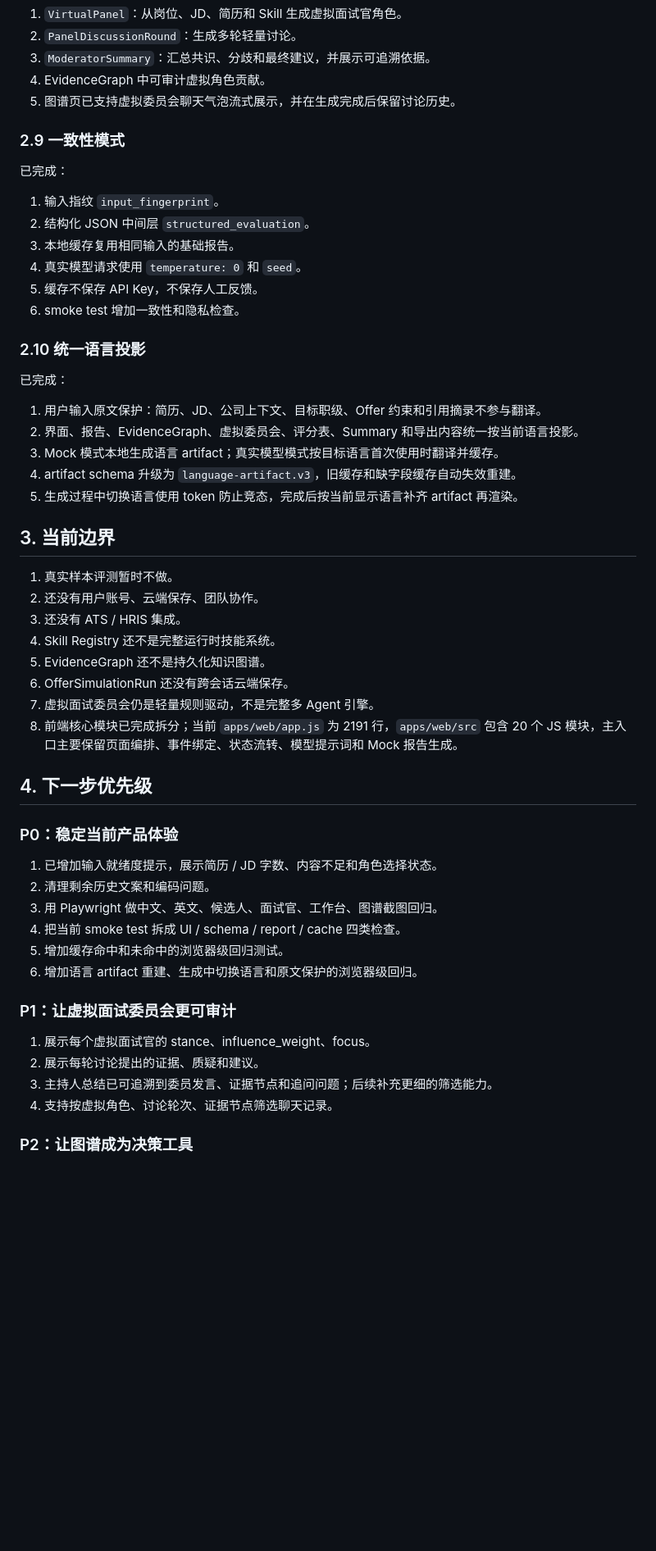
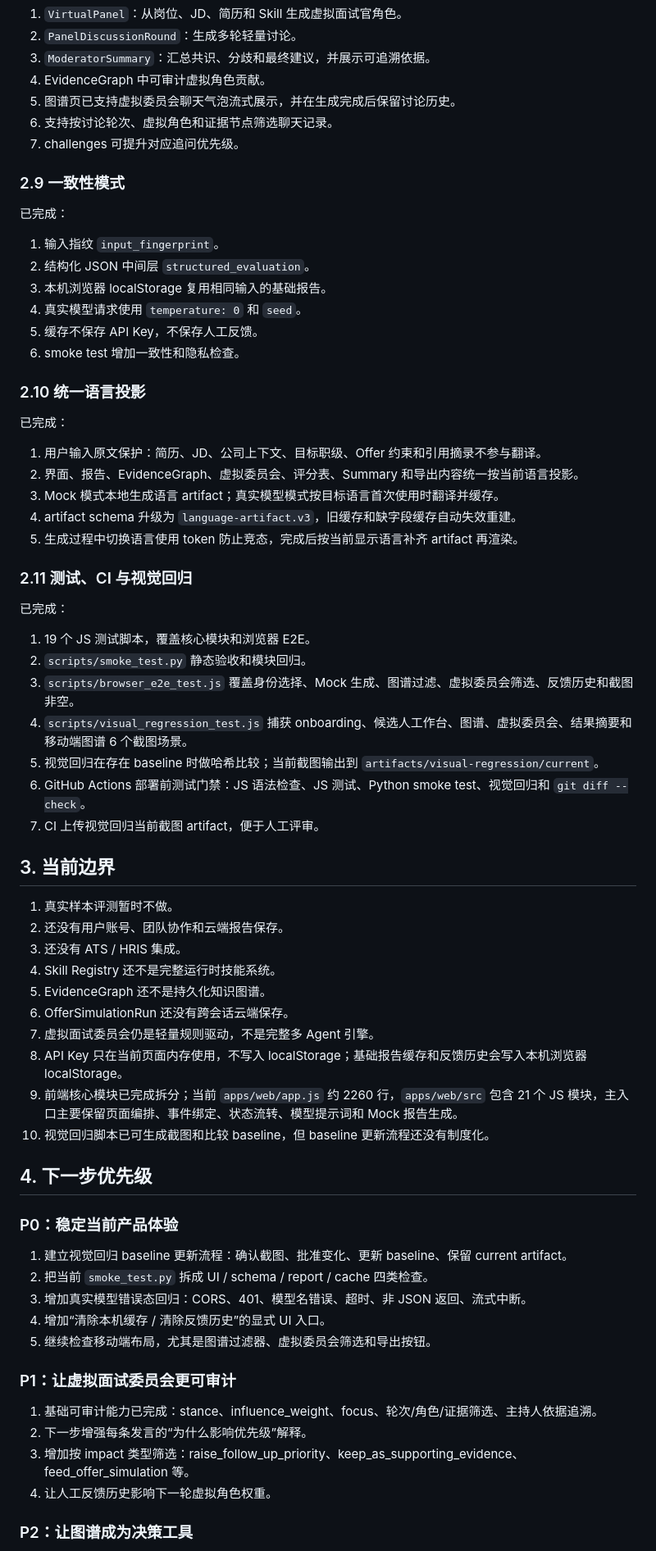
Before and after one commit to MathsionYang/offerAgent, a Markdown page: 开发路线.md, the part around one of its changes. Shown at 82% size. Drawn GitHub-style; blank space fills up the shorter version.

```diff
--- a/开发路线.md
+++ b/开发路线.md
@@ -122,6 +131,8 @@ OfferAgent 当前形态是“Offer 沙盘 + 面试官 Skill 库 + EvidenceGraph
 3. `ModeratorSummary`：汇总共识、分歧和最终建议，并展示可追溯依据。
 4. EvidenceGraph 中可审计虚拟角色贡献。
 5. 图谱页已支持虚拟委员会聊天气泡流式展示，并在生成完成后保留讨论历史。
+6. 支持按讨论轮次、虚拟角色和证据节点筛选聊天记录。
+7. challenges 可提升对应追问优先级。
 
 ### 2.9 一致性模式
 
@@ -129,7 +140,7 @@ OfferAgent 当前形态是“Offer 沙盘 + 面试官 Skill 库 + EvidenceGraph
 
 1. 输入指纹 `input_fingerprint`。
 2. 结构化 JSON 中间层 `structured_evaluation`。
-3. 本地缓存复用相同输入的基础报告。
+3. 本机浏览器 localStorage 复用相同输入的基础报告。
 4. 真实模型请求使用 `temperature: 0` 和 `seed`。
 5. 缓存不保存 API Key，不保存人工反馈。
 6. smoke test 增加一致性和隐私检查。
@@ -144,34 +155,47 @@ OfferAgent 当前形态是“Offer 沙盘 + 面试官 Skill 库 + EvidenceGraph
 4. artifact schema 升级为 `language-artifact.v3`，旧缓存和缺字段缓存自动失效重建。
 5. 生成过程中切换语言使用 token 防止竞态，完成后按当前显示语言补齐 artifact 再渲染。
 
+### 2.11 测试、CI 与视觉回归
+
+已完成：
+
+1. 19 个 JS 测试脚本，覆盖核心模块和浏览器 E2E。
+2. `scripts/smoke_test.py` 静态验收和模块回归。
+3. `scripts/browser_e2e_test.js` 覆盖身份选择、Mock 生成、图谱过滤、虚拟委员会筛选、反馈历史和截图非空。
+4. `scripts/visual_regression_test.js` 捕获 onboarding、候选人工作台、图谱、虚拟委员会、结果摘要和移动端图谱 6 个截图场景。
+5. 视觉回归在存在 baseline 时做哈希比较；当前截图输出到 `artifacts/visual-regression/current`。
+6. GitHub Actions 部署前测试门禁：JS 语法检查、JS 测试、Python smoke test、视觉回归和 `git diff --check`。
+7. CI 上传视觉回归当前截图 artifact，便于人工评审。
+
 ## 3. 当前边界
 
 1. 真实样本评测暂时不做。
-2. 还没有用户账号、云端保存、团队协作。
+2. 还没有用户账号、团队协作和云端报告保存。
 3. 还没有 ATS / HRIS 集成。
 4. Skill Registry 还不是完整运行时技能系统。
 5. EvidenceGraph 还不是持久化知识图谱。
 6. OfferSimulationRun 还没有跨会话云端保存。
 7. 虚拟面试委员会仍是轻量规则驱动，不是完整多 Agent 引擎。
-8. 前端核心模块已完成拆分；当前 `apps/web/app.js` 为 2191 行，`apps/web/src` 包含 20 个 JS 模块，主入口主要保留页面编排、事件绑定、状态流转、模型提示词和 Mock 报告生成。
+8. API Key 只在当前页面内存使用，不写入 localStorage；基础报告缓存和反馈历史会写入本机浏览器 localStorage。
+9. 前端核心模块已完成拆分；当前 `apps/web/app.js` 约 2260 行，`apps/web/src` 包含 21 个 JS 模块，主入口主要保留页面编排、事件绑定、状态流转、模型提示词和 Mock 报告生成。
+10. 视觉回归脚本已可生成截图和比较 baseline，但 baseline 更新流程还没有制度化。
 
 ## 4. 下一步优先级
 
 ### P0：稳定当前产品体验
 
-1. 已增加输入就绪度提示，展示简历 / JD 字数、内容不足和角色选择状态。
-2. 清理剩余历史文案和编码问题。
-3. 用 Playwright 做中文、英文、候选人、面试官、工作台、图谱截图回归。
-4. 把当前 smoke test 拆成 UI / schema / report / cache 四类检查。
-5. 增加缓存命中和未命中的浏览器级回归测试。
-6. 增加语言 artifact 重建、生成中切换语言和原文保护的浏览器级回归。
+1. 建立视觉回归 baseline 更新流程：确认截图、批准变化、更新 baseline、保留 current artifact。
+2. 把当前 `smoke_test.py` 拆成 UI / schema / report / cache 四类检查。
+3. 增加真实模型错误态回归：CORS、401、模型名错误、超时、非 JSON 返回、流式中断。
+4. 增加“清除本机缓存 / 清除反馈历史”的显式 UI 入口。
+5. 继续检查移动端布局，尤其是图谱过滤器、虚拟委员会筛选和导出按钮。
 
 ### P1：让虚拟面试委员会更可审计
 
-1. 展示每个虚拟面试官的 stance、influence_weight、focus。
-2. 展示每轮讨论提出的证据、质疑和建议。
-3. 主持人总结已可追溯到委员发言、证据节点和追问问题；后续补充更细的筛选能力。
-4. 支持按虚拟角色、讨论轮次、证据节点筛选聊天记录。
+1. 基础可审计能力已完成：stance、influence_weight、focus、轮次/角色/证据筛选、主持人依据追溯。
+2. 下一步增强每条发言的“为什么影响优先级”解释。
+3. 增加按 impact 类型筛选：raise_follow_up_priority、keep_as_supporting_evidence、feed_offer_simulation 等。
+4. 让人工反馈历史影响下一轮虚拟角色权重。
 
 ### P2：让图谱成为决策工具
 
```
Also changed, not shown: other parts of 开发路线.md (+50 -40 lines).
